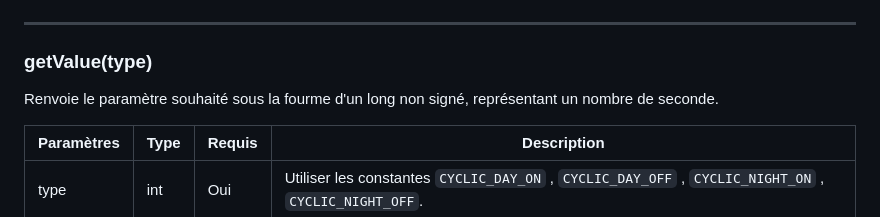
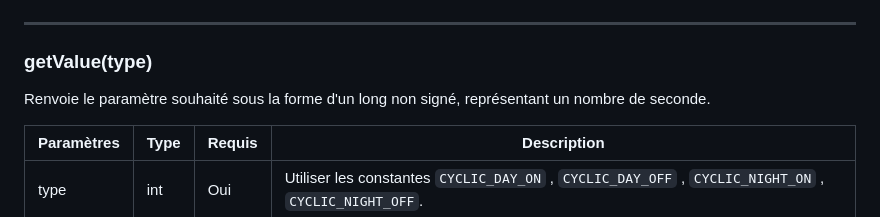
Before and after one commit to xnaotutu77765/PRIYANSHUTIWARI9, a Markdown page: libraries/CyclicTimer/README.md, the part around the change. Rendered like a GitHub page.

```diff
--- a/libraries/CyclicTimer/README.md
+++ b/libraries/CyclicTimer/README.md
@@ -40,7 +40,7 @@ invertedRelay | bool | Non	  | Par défaut égal `false`. Inverse l'état de la
 -------------
 
 ### getValue(type)
-Renvoie le paramètre souhaité sous la fourme d'un long non signé, représentant un nombre de seconde.
+Renvoie le paramètre souhaité sous la forme d'un long non signé, représentant un nombre de seconde.
 
 Paramètres | Type | Requis | Description
 ---------- | ---- | ------ | -----------
```
